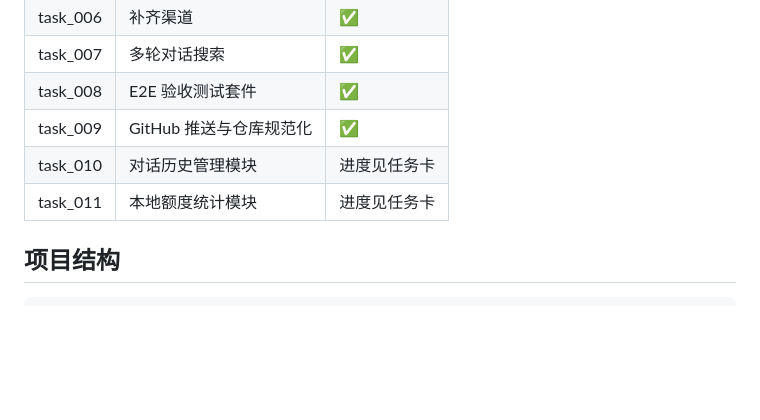
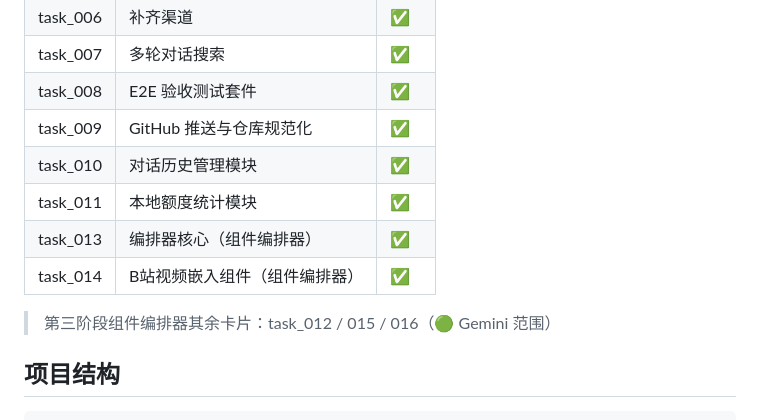
Before and after one commit to 201650545/ai-hub, a Markdown page: README.md, the part around the change. GitHub-like rendering; blank space fills up the shorter version.

Commit message:
docs: README 进度表补 task_010/011/013/014 完成状态

```diff
--- a/README.md
+++ b/README.md
@@ -42,8 +42,12 @@
 | task_007 | 多轮对话搜索 | ✅ |
 | task_008 | E2E 验收测试套件 | ✅ |
 | task_009 | GitHub 推送与仓库规范化 | ✅ |
-| task_010 | 对话历史管理模块 | 进度见任务卡 |
-| task_011 | 本地额度统计模块 | 进度见任务卡 |
+| task_010 | 对话历史管理模块 | ✅ |
+| task_011 | 本地额度统计模块 | ✅ |
+| task_013 | 编排器核心（组件编排器） | ✅ |
+| task_014 | B站视频嵌入组件（组件编排器） | ✅ |
+
+> 第三阶段组件编排器其余卡片：task_012 / 015 / 016（🟢 Gemini 范围）
 
 ## 项目结构
 
```
Also changed, not shown: 04_任务卡/README.md (+2 -2 lines).
